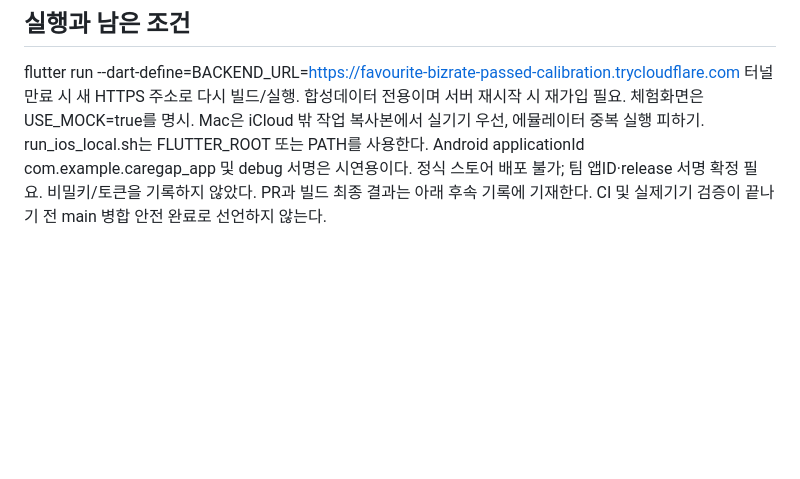
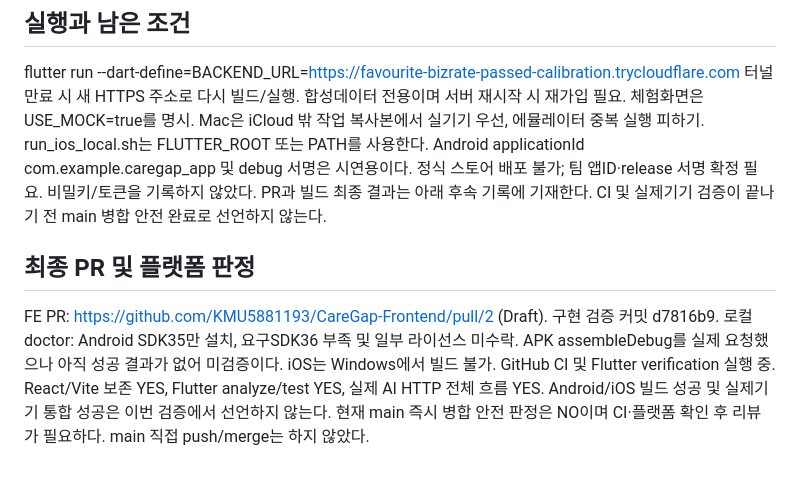
Before and after one commit to KMU5881193/CareGap-Frontend, a Markdown page: docs/FINAL-FE-BE-INTEGRATION-REPORT.md, the part around the change. Rendered like a GitHub page; blank space fills up the shorter version.

Commit message:
docs: record FE review PR and Android environment limitations

```diff
--- a/docs/FINAL-FE-BE-INTEGRATION-REPORT.md
+++ b/docs/FINAL-FE-BE-INTEGRATION-REPORT.md
@@ -43,3 +43,8 @@ flutter run --dart-define=BACKEND_URL=https://favourite-bizrate-passed-calibrati
 Mac은 iCloud 밖 작업 복사본에서 실기기 우선, 에뮬레이터 중복 실행 피하기. run_ios_local.sh는 FLUTTER_ROOT 또는 PATH를 사용한다.
 Android applicationId com.example.caregap_app 및 debug 서명은 시연용이다. 정식 스토어 배포 불가; 팀 앱ID·release 서명 확정 필요. 비밀키/토큰을 기록하지 않았다.
 PR과 빌드 최종 결과는 아래 후속 기록에 기재한다. CI 및 실제기기 검증이 끝나기 전 main 병합 안전 완료로 선언하지 않는다.
+
+## 최종 PR 및 플랫폼 판정
+FE PR: https://github.com/KMU5881193/CareGap-Frontend/pull/2 (Draft). 구현 검증 커밋 d7816b9.
+로컬 doctor: Android SDK35만 설치, 요구SDK36 부족 및 일부 라이선스 미수락. APK assembleDebug를 실제 요청했으나 아직 성공 결과가 없어 미검증이다. iOS는 Windows에서 빌드 불가. GitHub CI 및 Flutter verification 실행 중.
+React/Vite 보존 YES, Flutter analyze/test YES, 실제 AI HTTP 전체 흐름 YES. Android/iOS 빌드 성공 및 실제기기 통합 성공은 이번 검증에서 선언하지 않는다. 현재 main 즉시 병합 안전 판정은 NO이며 CI·플랫폼 확인 후 리뷰가 필요하다. main 직접 push/merge는 하지 않았다.
```
